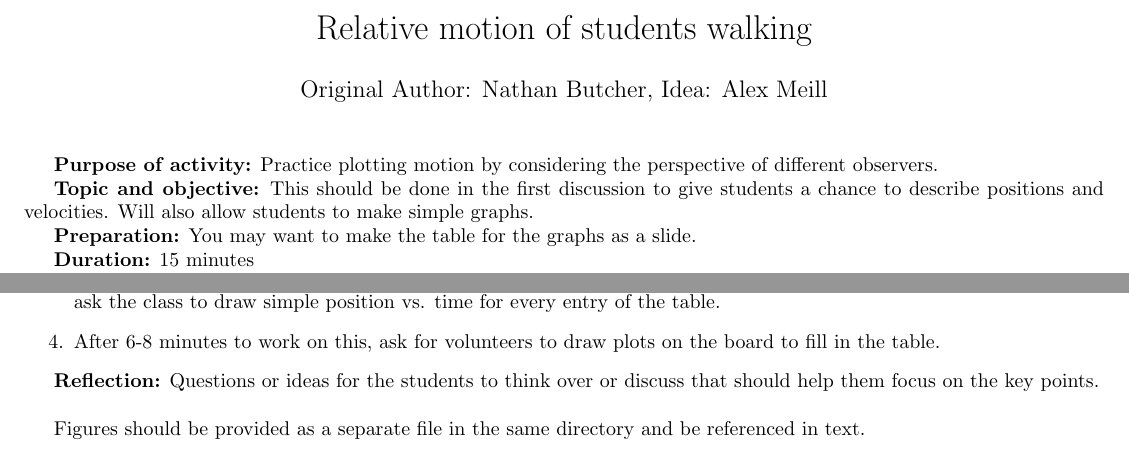
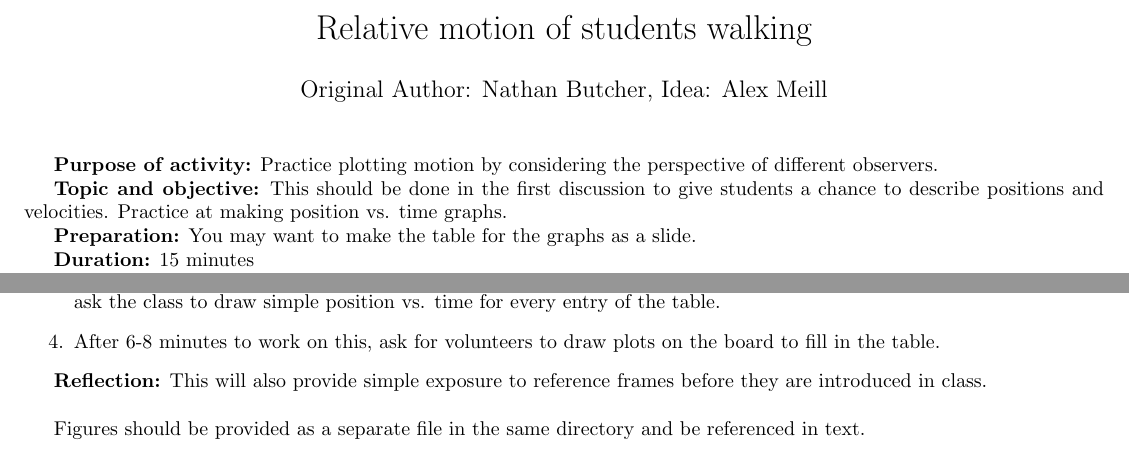
Before and after one commit to alexmeill/Physics-Discussion-Activities, a LaTeX document (Mechanics/Relative_Motion/Motion.tex): two parts of the page, joined at a grey line, cut so that both start at the same text. Compiled offline with pdfLaTeX.

Commit message:
Corrections.

```diff
--- a/Mechanics/Relative_Motion/Motion.tex
+++ b/Mechanics/Relative_Motion/Motion.tex
@@ -13,7 +13,7 @@
 
 \textbf{Purpose of activity:} Practice plotting motion by considering the perspective of different observers.
 
-\textbf{Topic and objective:} This should be done in the first discussion to give students a chance to describe positions and velocities. Will also allow students to make simple graphs.
+\textbf{Topic and objective:} This should be done in the first discussion to give students a chance to describe positions and velocities. Practice at making position vs. time graphs.
 
 \textbf{Preparation:} You may want to make the table for the graphs as a slide.
 
@@ -41,7 +41,7 @@
 \item After 6-8 minutes to work on this, ask for volunteers to draw plots on the board to fill in the table.
 \end{enumerate}
 
-\textbf{Reflection:} Questions or ideas for the students to think over or discuss that should help them focus on the key points.
+\textbf{Reflection:} This will also provide simple exposure to reference frames before they are introduced in class.
 
 \hspace{14pt}
 
```
Also changed, not shown: Mechanics/Relative_Motion/Motion.pdf.
